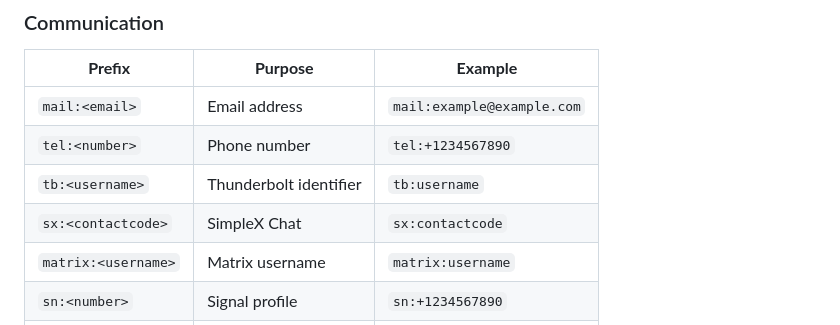
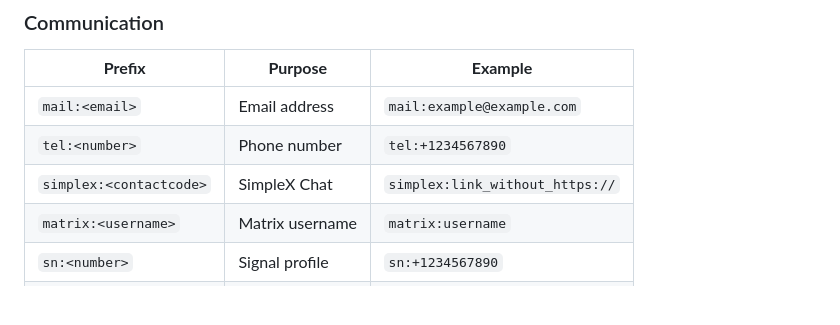
Before and after one commit to H4ckB4s3/hns-bio, a Markdown page: README.md, the part around the change. Drawn GitHub-style; blank space fills up the shorter version.

```diff
--- a/README.md
+++ b/README.md
@@ -45,8 +45,7 @@ For example, an HNS: TXT record generates the corresponding / .well-known/wallet
 |------------------------------|----------------------------------|----------------------------|
 | `mail:<email>`               | Email address                    | `mail:example@example.com` |
 | `tel:<number>`               | Phone number                     | `tel:+1234567890`          |
-| `tb:<username>`              | Thunderbolt identifier           | `tb:username`              |
-| `sx:<contactcode>`           | SimpleX Chat	                  | `sx:contactcode`           |
+| `simplex:<contactcode>`      | SimpleX Chat	                  | `simplex:link_without_https://`      |
 | `matrix:<username>`          | Matrix username                  | `matrix:username`          |
 | `sn:<number>`                | Signal profile                   | `sn:+1234567890`           |
 | `wa:<number>`                | WhatsApp                         | `wa:+1234567890`           |
```
